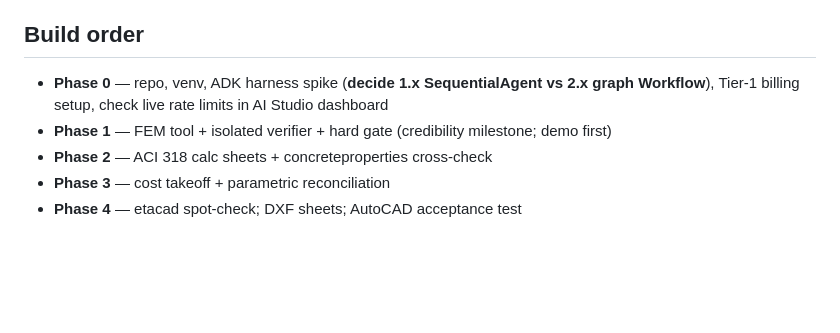
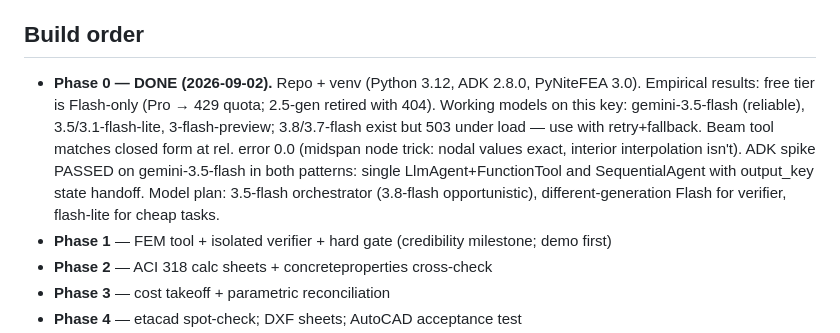
Before and after one commit to aryanmudgal-tech/umt-research, a Markdown page: PROPOSAL.md, the part around the change. Drawn GitHub-style; blank space fills up the shorter version.

Commit message:
Phase 0 complete: spike passed on gemini-3.5-flash, free tier is Flash-only

```diff
--- a/PROPOSAL.md
+++ b/PROPOSAL.md
@@ -124,8 +124,13 @@ Google's training + possible human review).
 
 ## Build order
 
-- **Phase 0** — repo, venv, ADK harness spike (**decide 1.x SequentialAgent vs 2.x graph Workflow**),
-  Tier-1 billing setup, check live rate limits in AI Studio dashboard
+- **Phase 0 — DONE (2026-09-02).** Repo + venv (Python 3.12, ADK 2.8.0, PyNiteFEA 3.0). Empirical results:
+  free tier is Flash-only (Pro → 429 quota; 2.5-gen retired with 404). Working models on this key:
+  gemini-3.5-flash (reliable), 3.5/3.1-flash-lite, 3-flash-preview; 3.8/3.7-flash exist but 503 under load —
+  use with retry+fallback. Beam tool matches closed form at rel. error 0.0 (midspan node trick: nodal values
+  exact, interior interpolation isn't). ADK spike PASSED on gemini-3.5-flash in both patterns: single
+  LlmAgent+FunctionTool and SequentialAgent with output_key state handoff. Model plan: 3.5-flash orchestrator
+  (3.8-flash opportunistic), different-generation Flash for verifier, flash-lite for cheap tasks.
 - **Phase 1** — FEM tool + isolated verifier + hard gate (credibility milestone; demo first)
 - **Phase 2** — ACI 318 calc sheets + concreteproperties cross-check
 - **Phase 3** — cost takeoff + parametric reconciliation
```
